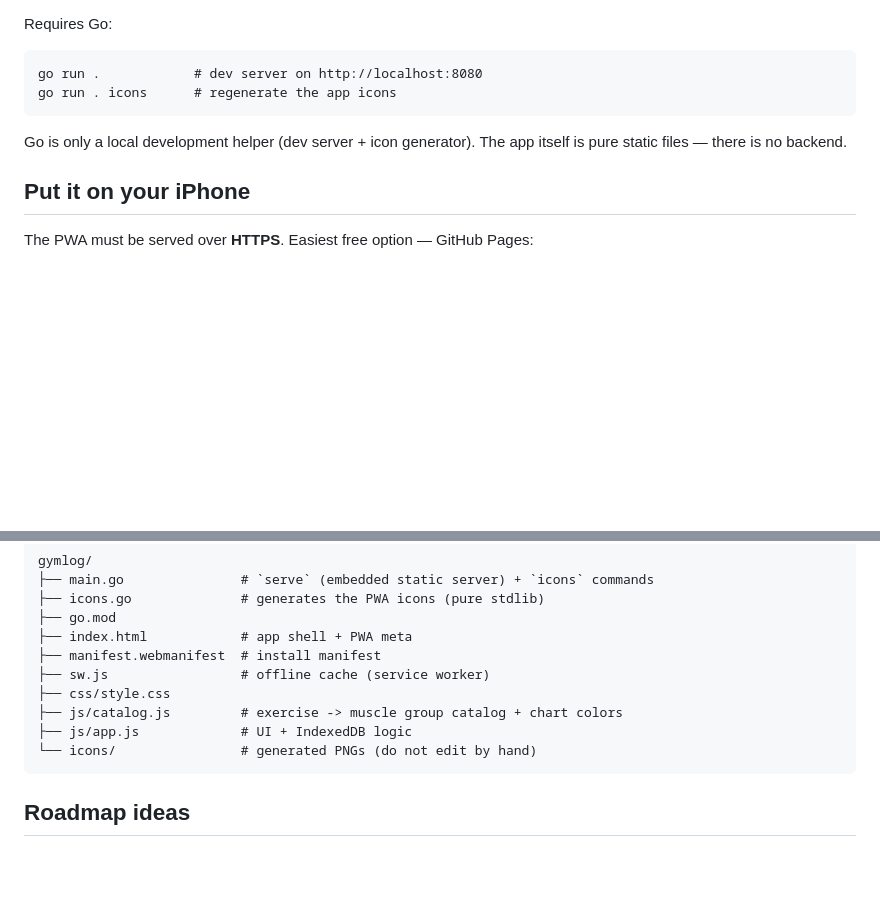
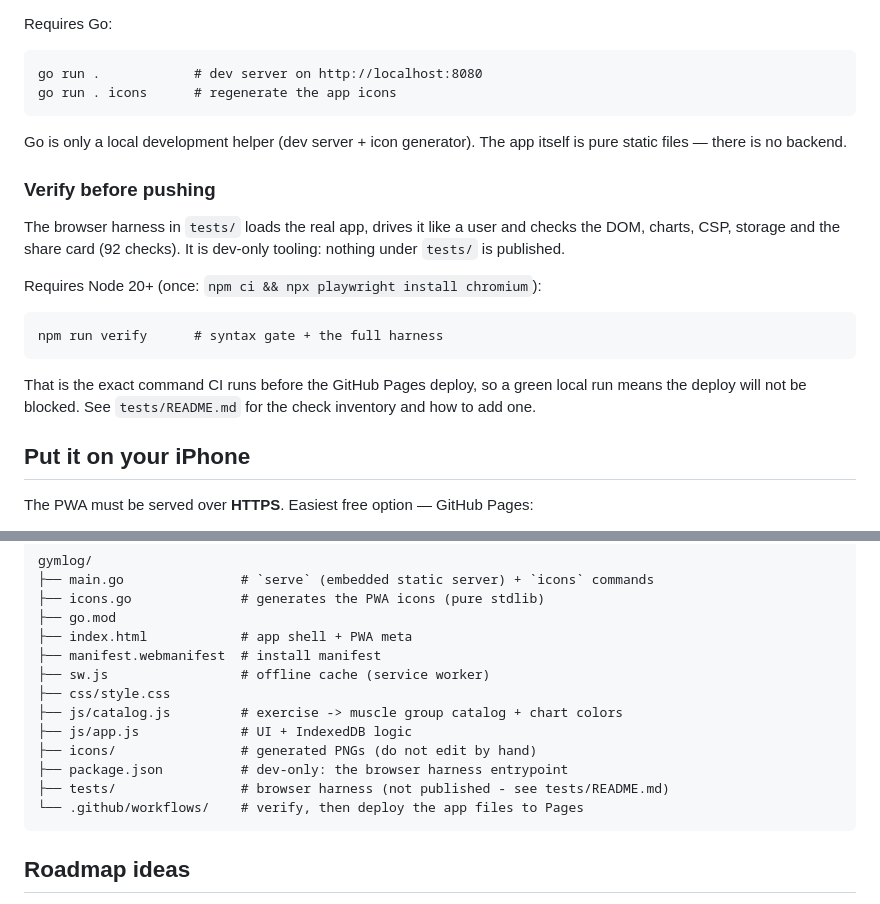
Before and after one commit to rabocse/kaioken-gym-log, a Markdown page: README.md, 2 parts joined by grey strips. Rendered like a GitHub page; blank space fills up the shorter version.

Commit message:
docs: describe the verification step and the tests layout

```diff
--- a/README.md
+++ b/README.md
@@ -72,6 +72,20 @@ Requires Go:
 Go is only a local development helper (dev server + icon generator).
 The app itself is pure static files — there is no backend.
 
+### Verify before pushing
+
+The browser harness in `tests/` loads the real app, drives it like a user and
+checks the DOM, charts, CSP, storage and the share card (92 checks). It is
+dev-only tooling: nothing under `tests/` is published.
+
+Requires Node 20+ (once: `npm ci && npx playwright install chromium`):
+
+    npm run verify      # syntax gate + the full harness
+
+That is the exact command CI runs before the GitHub Pages deploy, so a green
+local run means the deploy will not be blocked. See `tests/README.md` for the
+check inventory and how to add one.
+
 ## Put it on your iPhone
 
 The PWA must be served over **HTTPS**. Easiest free option — GitHub Pages:
@@ -127,7 +141,10 @@ Go + SQLite backend can sit behind the same UI — the data model in
     ├── css/style.css
     ├── js/catalog.js         # exercise -> muscle group catalog + chart colors
     ├── js/app.js             # UI + IndexedDB logic
-    └── icons/                # generated PNGs (do not edit by hand)
+    ├── icons/                # generated PNGs (do not edit by hand)
+    ├── package.json          # dev-only: the browser harness entrypoint
+    ├── tests/                # browser harness (not published - see tests/README.md)
+    └── .github/workflows/    # verify, then deploy the app files to Pages
 
 ## Roadmap ideas
 
```
